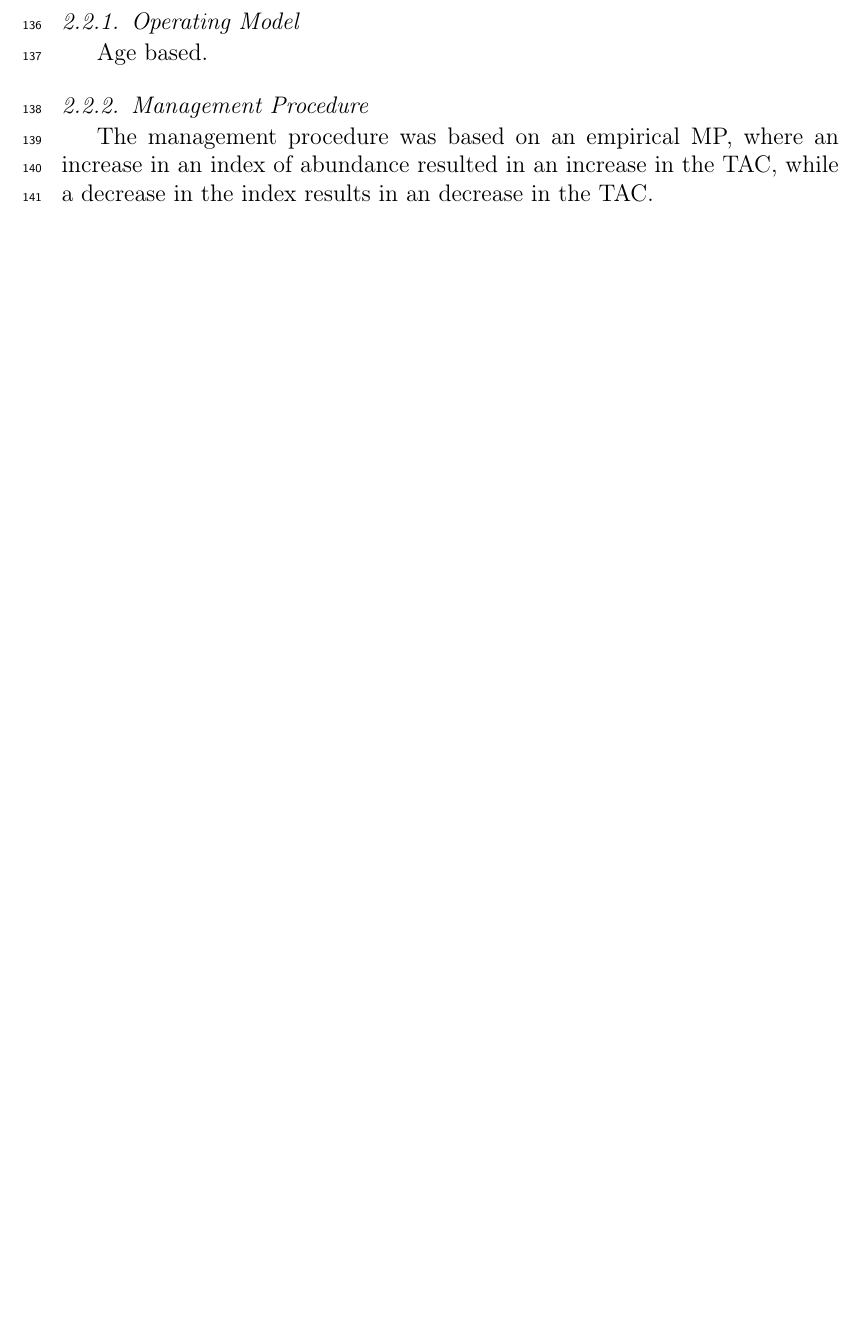
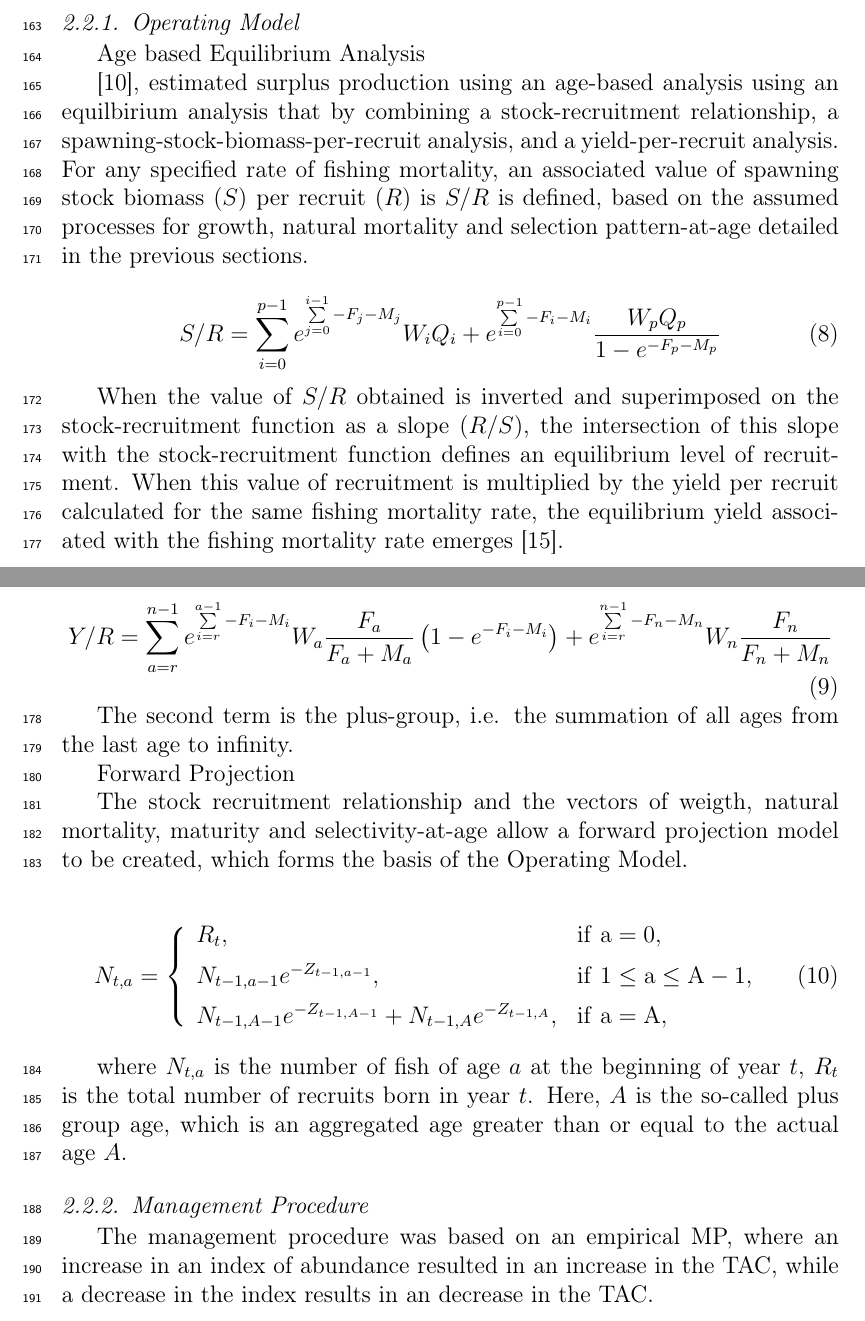
Before and after one commit to laurieKell/randomGrid, a LaTeX paper (tex/randomGrid.tex): part of page 5 of 13 before the commit and two parts of pages 6 and 7 of 15 after it, the two joined at a grey line, cut so that both start at the same text, the shorter picture padded with empty space. Compiled offline with pdfLaTeX.

Commit message:
update 6/11/18

```diff
--- a/tex/randomGrid.tex
+++ b/tex/randomGrid.tex
@@ -203,7 +236,41 @@ f(x) = \left\{ \begin{array}{ll}
 
 \subsubsection{Operating Model}
 
-Age based.
+Age based Equilibrium Analysis
+
+\cite{sissenwine1987alternative}, estimated surplus production using an age-based analysis using an equilbirium analysis that by combining a stock-recruitment relationship, a spawning-stock-biomass-per-recruit analysis, and a yield-per-recruit analysis. For any specified rate of fishing mortality, an associated value of spawning stock biomass ($S$) per recruit ($R$) is $S/R$ is defined, based on the assumed processes for growth, natural mortality and selection pattern-at-age detailed in the previous sections.
+
+\begin{equation}
+S/R=\sum\limits_{i=0}^{p-1} {e^{\sum\limits_{j=0}^{i-1} {-F_j-M_j}}} W_i Q_i + e^{\sum\limits_{i=0}^{p-1} {-F_i-M_i}} \frac{W_p Q_p}{1-e^{-F_p-M_p}}\\
+\end{equation}
+
+When the value of $S/R$ obtained is inverted and superimposed on the stock-recruitment function as a slope ($R/S$), the intersection of this slope with the stock-recruitment function defines an equilibrium level of recruitment. When this value of recruitment is multiplied by the yield per recruit calculated for the same fishing mortality rate, the equilibrium yield associated with the fishing mortality rate emerges \cite{gabriel1999review}.
+
+\begin{equation}
+Y/R=\sum\limits_{a=r}^{n-1} {e^{\sum\limits_{i=r}^{a-1} {-F_i-M_i}}} W_a\frac{F_a}{F_a+M_a}\left(1-e^{-F_i-M_i} \right) + e^{\sum\limits_{i=r}^{n-1} {-F_n-M_n}} W_n\frac{F_n}{F_n+M_n}\\
+\end{equation}
+
+The second term is the plus-group, i.e. the summation of all ages from the last age to infinity.
+
+Forward Projection
+
+The stock recruitment relationship and the vectors of weigth, natural mortality, maturity and selectivity-at-age allow a forward projection model to be created, which forms the basis of the Operating Model.
+
+\begin{equation}
+N_{t,a} =
+\left\{
+\begin{array}{ll}
+\vspace{0.2cm}
+R_t, & \rm{if} \ a=0,\\
+\vspace{0.2cm}
+N_{t-1,a-1} e^{-Z_{t-1,a-1}}, & \rm{if} \ 1 \leq a \leq A-1,\\
+N_{t-1,A-1} e^{-Z_{t-1,A-1}}+N_{t-1,A} e^{-Z_{t-1,A}}, & \rm{if} \ a=A,
+\end{array}
+\right.
+\end{equation}
+
+where $N_{t,a}$ is the number of fish of age $a$ at the beginning of year $t$, $R_t$ is the total number of recruits born in year $t$. Here, $A$ is the so-called plus group age, which is an aggregated age greater than or equal to the actual age $A$.
+
 
 \subsubsection{Management Procedure}
 
```
Also changed, not shown: tex/randomGrid.bbl, tex/randomGrid.pdf, tex/randomGrid.tex (37 more changed lines), 3 other files.
